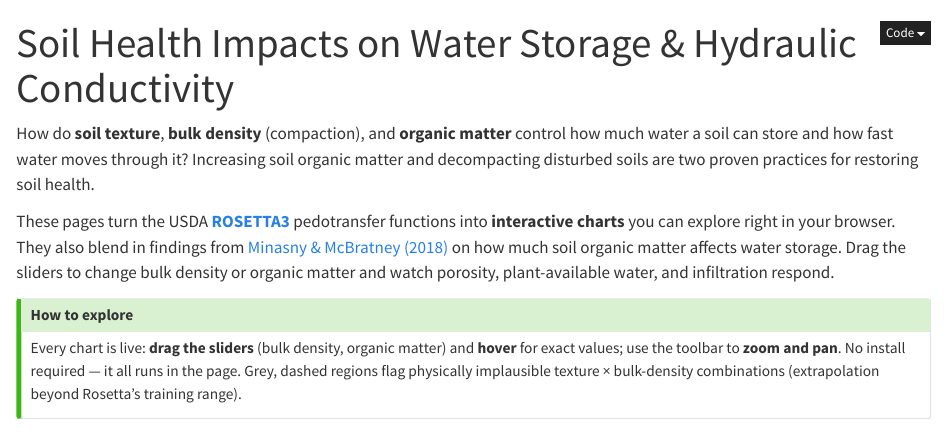
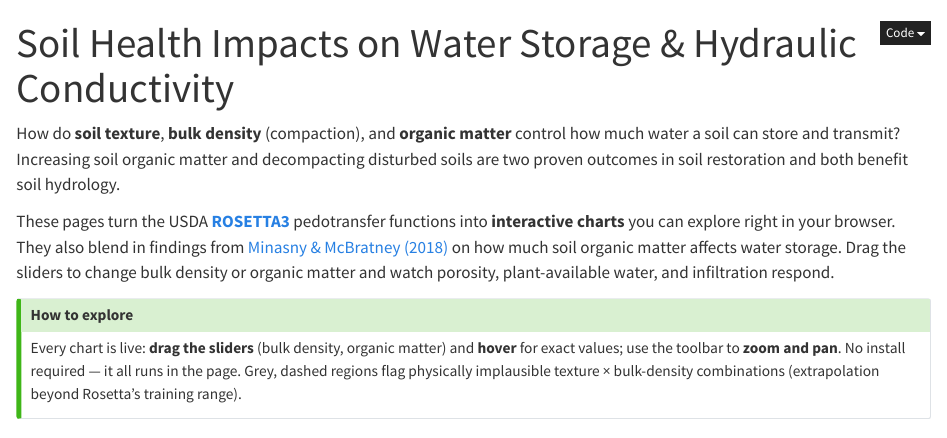
Before and after one commit to LimnoTech/soil-health-hydraulics, a Quarto document (index.qmd): the page in a window 1100 px wide, from its top. Rendered offline with R 4.5, knitr and Pandoc in place of Quarto, with nearby package versions; some code elsewhere in the file could not run offline.

Commit message:
Update index.qmd
editing for clarity, testing line breaks.

```diff
--- a/index.qmd
+++ b/index.qmd
@@ -4,8 +4,8 @@ toc: false
 ---
 
 How do **soil texture**, **bulk density** (compaction), and **organic matter** control how
-much water a soil can store and how fast water moves through it? Increasing soil organic
-matter and decompacting disturbed soils are two proven practices for restoring soil health.
+much water a soil can store and transmit? Increasing soil organic
+matter and decompacting disturbed soils are two proven outcomes in soil restoration and both benefit soil hydrology.
 
 These pages turn the USDA [**ROSETTA3**](https://github.com/usda-ars-ussl/rosetta-soil)
 pedotransfer functions into **interactive charts** you can explore right in your browser.
```
